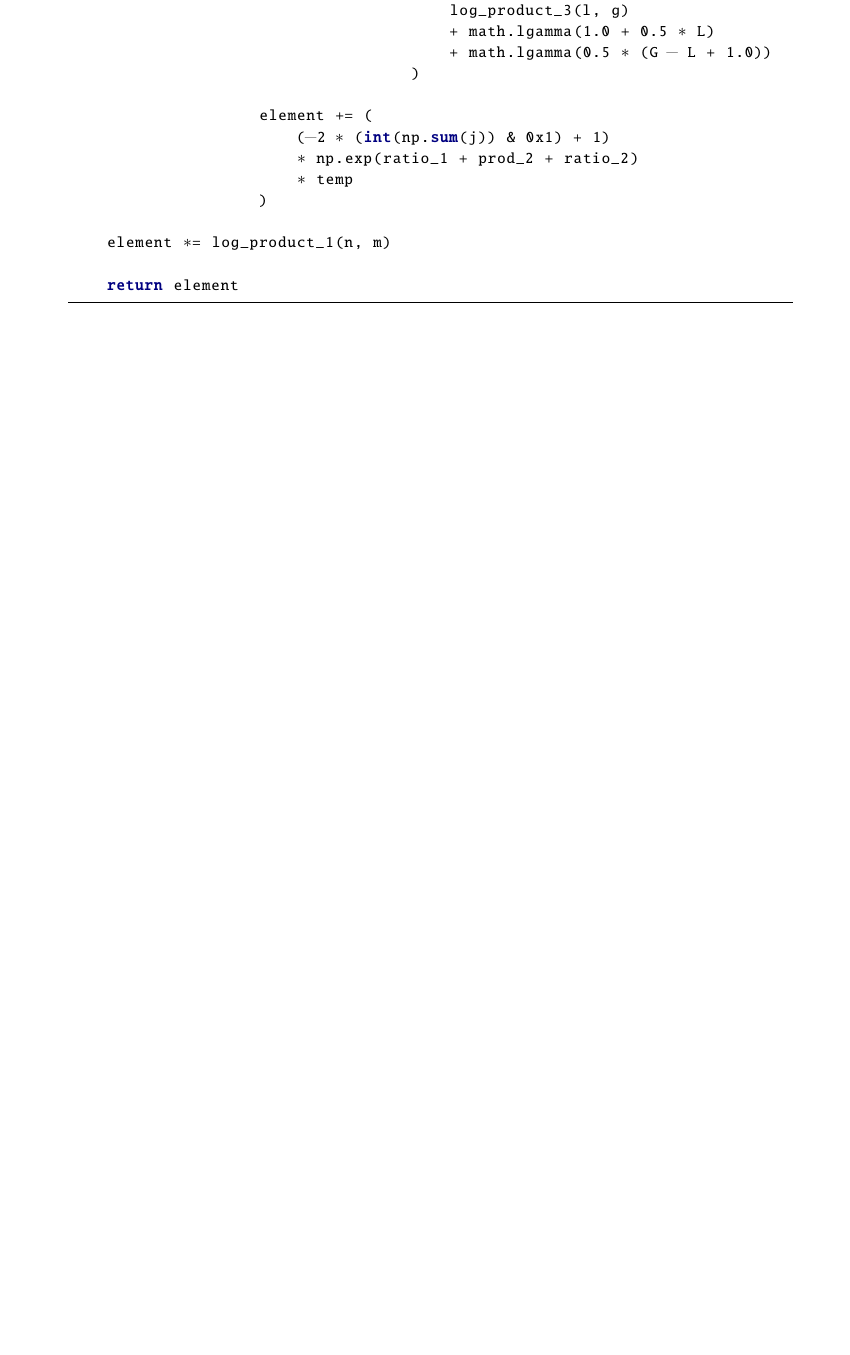
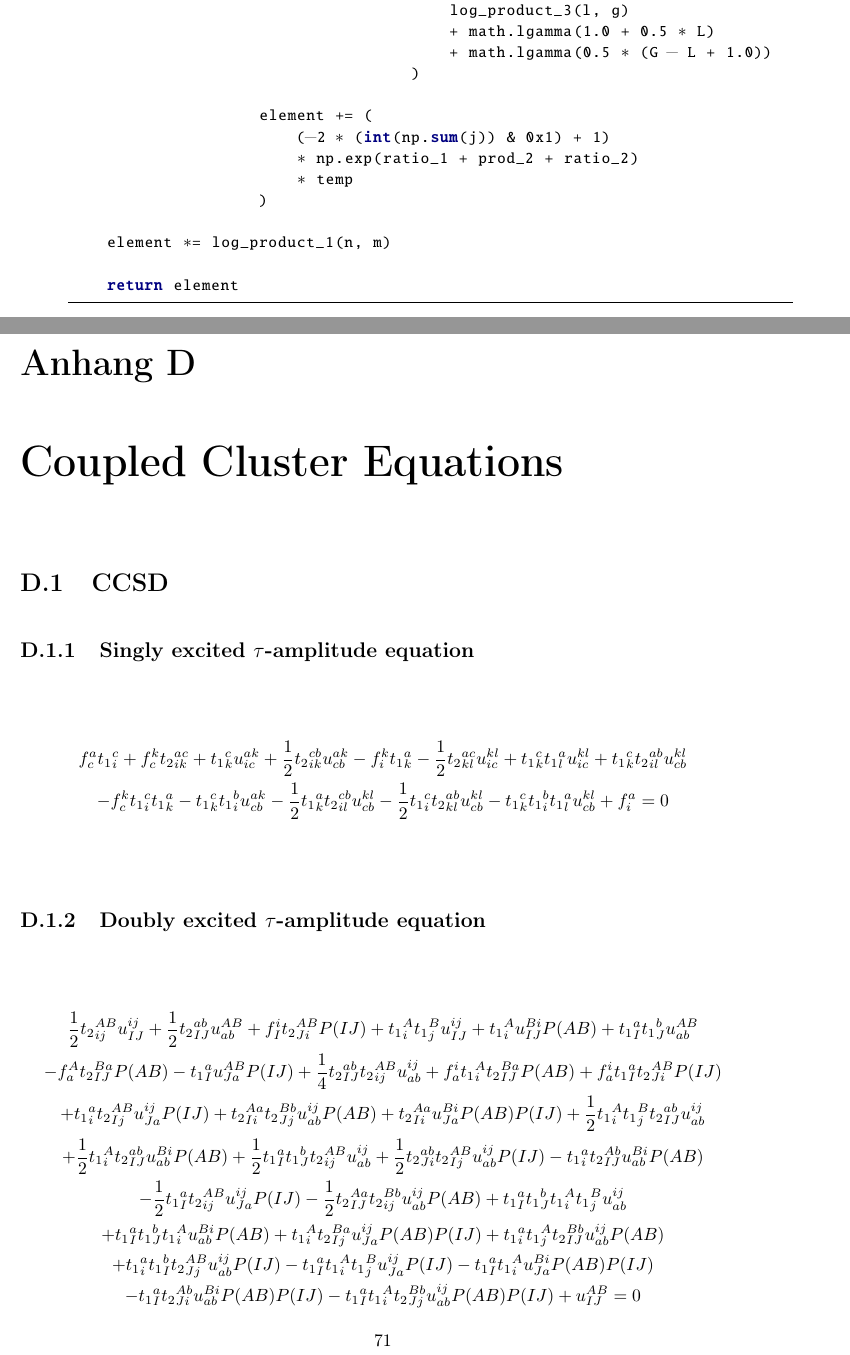
Before and after one commit to gregwinther/taifun, a LaTeX thesis (main.tex, which reads ramblings/cc_equations/cc_equations.tex): part of page 74 of 77 before the commit and two parts of pages 74 and 75 of 79 after it, the two joined at a grey line, cut so that both start at the same text, the shorter picture padded with empty space. Compiled offline with pdfLaTeX.

Commit message:
Add CCSD equations to appendix. Needs formatting.

```diff
--- /dev/null
+++ b/ramblings/cc_equations/cc_equations.tex
@@ -0,0 +1,109 @@
+\chapter{Coupled Cluster Equations}
+
+\section{CCSD}
+
+\subsection{Singly excited $\tau$-amplitude equation}
+
+\begin{gather*}
+f^{a}_{c} {t_1}^{c}_{i}
++ f^{k}_{c} {t_2}^{ac}_{ik}
++ {t_1}^{c}_{k} u^{ak}_{ic}
++ \frac{1}{2}{t_2}^{cb}_{ik} u^{ak}_{cb}
+- f^{k}_{i} {t_1}^{a}_{k}
+- \frac{1}{2}{t_2}^{ac}_{kl} u^{kl}_{ic}
++ {t_1}^{c}_{k} {t_1}^{a}_{l} u^{kl}_{ic}
+ + {t_1}^{c}_{k} {t_2}^{ab}_{il} u^{kl}_{cb} \\
+- f^{k}_{c} {t_1}^{c}_{i} {t_1}^{a}_{k}
+- {t_1}^{c}_{k} {t_1}^{b}_{i} u^{ak}_{cb}
+- \frac{1}{2}{t_1}^{a}_{k} {t_2}^{cb}_{il} u^{kl}_{cb}
+- \frac{1}{2}{t_1}^{c}_{i} {t_2}^{ab}_{kl} u^{kl}_{cb}
+- {t_1}^{c}_{k} {t_1}^{b}_{i} {t_1}^{a}_{l} u^{kl}_{cb}
++ f^{a}_{i}
+= 0
+\end{gather*}
+
+\subsection{Doubly excited $\tau$-amplitude equation}
+
+\begin{gather*}
+\frac{1}{2}{t_2}^{AB}_{ij} u^{ij}_{IJ}
++ \frac{1}{2}{t_2}^{ab}_{IJ} u^{AB}_{ab}
++ f^{i}_{I} {t_2}^{AB}_{Ji} P(IJ)
++ {t_1}^{A}_{i} {t_1}^{B}_{j} u^{ij}_{IJ}
++ {t_1}^{A}_{i} u^{Bi}_{IJ} P(AB)
++ {t_1}^{a}_{I} {t_1}^{b}_{J} u^{AB}_{ab} \\
+- f^{A}_{a} {t_2}^{Ba}_{IJ} P(AB)
+- {t_1}^{a}_{I} u^{AB}_{Ja} P(IJ)
++ \frac{1}{4}{t_2}^{ab}_{IJ} {t_2}^{AB}_{ij} u^{ij}_{ab}
++ f^{i}_{a} {t_1}^{A}_{i} {t_2}^{Ba}_{IJ} P(AB)
++ f^{i}_{a} {t_1}^{a}_{I} {t_2}^{AB}_{Ji} P(IJ) \\
++ {t_1}^{a}_{i} {t_2}^{AB}_{Ij} u^{ij}_{Ja} P(IJ)
++ {t_2}^{Aa}_{Ii} {t_2}^{Bb}_{Jj} u^{ij}_{ab} P(AB)
++ {t_2}^{Aa}_{Ii} u^{Bi}_{Ja} P(AB) P(IJ)
++  \frac{1}{2}{t_1}^{A}_{i} {t_1}^{B}_{j} {t_2}^{ab}_{IJ} u^{ij}_{ab} \\
++  \frac{1}{2}{t_1}^{A}_{i} {t_2}^{ab}_{IJ} u^{Bi}_{ab} P(AB)
++  \frac{1}{2}{t_1}^{a}_{I} {t_1}^{b}_{J} {t_2}^{AB}_{ij} u^{ij}_{ab}
++  \frac{1}{2}{t_2}^{ab}_{Ji} {t_2}^{AB}_{Ij} u^{ij}_{ab} P(IJ)
+- {t_1}^{a}_{i} {t_2}^{Ab}_{IJ} u^{Bi}_{ab} P(AB) \\
+-  \frac{1}{2}{t_1}^{a}_{I} {t_2}^{AB}_{ij} u^{ij}_{Ja} P(IJ)
+-  \frac{1}{2}{t_2}^{Aa}_{IJ} {t_2}^{Bb}_{ij} u^{ij}_{ab} P(AB)
++ {t_1}^{a}_{I} {t_1}^{b}_{J} {t_1}^{A}_{i} {t_1}^{B}_{j} u^{ij}_{ab} \\
++ {t_1}^{a}_{I} {t_1}^{b}_{J} {t_1}^{A}_{i} u^{Bi}_{ab} P(AB)
++ {t_1}^{A}_{i} {t_2}^{Ba}_{Ij} u^{ij}_{Ja} P(AB) P(IJ)
++ {t_1}^{a}_{i} {t_1}^{A}_{j} {t_2}^{Bb}_{IJ} u^{ij}_{ab} P(AB) \\
++ {t_1}^{a}_{i} {t_1}^{b}_{I} {t_2}^{AB}_{Jj} u^{ij}_{ab} P(IJ)
+- {t_1}^{a}_{I} {t_1}^{A}_{i} {t_1}^{B}_{j} u^{ij}_{Ja} P(IJ)
+- {t_1}^{a}_{I} {t_1}^{A}_{i} u^{Bi}_{Ja} P(AB) P(IJ)  \\
+- {t_1}^{a}_{I} {t_2}^{Ab}_{Ji} u^{Bi}_{ab} P(AB) P(IJ)
+- {t_1}^{a}_{I} {t_1}^{A}_{i} {t_2}^{Bb}_{Jj} u^{ij}_{ab} P(AB) P(IJ)
++ u^{AB}_{IJ} = 0
+\end{gather*}
+
+\subsection{Single-excited $\lambda$-amplitude equation}
+
+\begin{gather*}
+f^{a}_{A} {\lambda_1}^{I}_{a}
++ {\lambda_1}^{i}_{a} u^{Ia}_{Ai}
++ {t_1}^{a}_{i} u^{Ii}_{Aa}
++ \frac{1}{2}{\lambda_2}^{Ii}_{ab} u^{ab}_{Ai}
+- f^{I}_{i} {\lambda_1}^{i}_{A}
+- \frac{1}{2}{\lambda_2}^{ij}_{Aa} u^{Ia}_{ij} \\
++ {\lambda_1}^{I}_{a}   {t_1}^{b}_{i} u^{ai}_{Ab}
++ {\lambda_1}^{i}_{A}   {t_1}^{a}_{j} u^{Ij}_{ai}
++ {\lambda_1}^{i}_{a}   {t_1}^{b}_{i} u^{Ia}_{Ab}
++ {\lambda_1}^{i}_{a}   {t_2}^{ab}_{ij} u^{Ij}_{Ab}
++ {\lambda_2}^{Ii}_{ab} {t_1}^{a}_{j} u^{bj}_{Ai} \\
++ \frac{1}{2}{\lambda_2}^{Ii}_{ab} {t_1}^{c}_{i} u^{ab}_{Ac}
++ \frac{1}{2}{\lambda_2}^{ij}_{Aa} {t_1}^{a}_{k} u^{Ik}_{ij}
++ \frac{1}{2}{\lambda_2}^{ij}_{ab} {t_2}^{ac}_{ij} u^{Ib}_{Ac}
+- f^{I}_{a} {\lambda_1}^{i}_{A} {t_1}^{a}_{i} \\
+- f^{i}_{A} {\lambda_1}^{I}_{a} {t_1}^{a}_{i}
+- {\lambda_1}^{i}_{a}   {t_1}^{a}_{j} u^{Ij}_{Ai}
+- {\lambda_2}^{Ii}_{ab} {t_2}^{ac}_{ij} u^{bj}_{Ac}
+- {\lambda_2}^{ij}_{Aa} {t_1}^{b}_{i} u^{Ia}_{bj} \\
+- {\lambda_2}^{ij}_{Aa} {t_2}^{ab}_{ik} u^{Ik}_{bj}
+- \frac{1}{2}f^{I}_{a}   {\lambda_2}^{ij}_{Ab} {t_2}^{ab}_{ij}
+- \frac{1}{2}f^{i}_{A}   {\lambda_2}^{Ij}_{ab} {t_2}^{ab}_{ij}
+- \frac{1}{2}{\lambda_1}^{I}_{a} {t_2}^{ab}_{ij} u^{ij}_{Ab} \\
+- \frac{1}{2}{\lambda_1}^{i}_{A} {t_2}^{ab}_{ij} u^{Ij}_{ab}
+- \frac{1}{2}{\lambda_2}^{ij}_{ab} {t_2}^{ab}_{ik} u^{Ik}_{Aj}
+- \frac{1}{4}{\lambda_2}^{ij}_{Aa} {t_2}^{bc}_{ij} u^{Ia}_{bc}
++ \frac{1}{4}{\lambda_2}^{Ii}_{ab} {t_2}^{ab}_{jk} u^{jk}_{Ai} \\
++ {\lambda_2}^{Ii}_{ab} {t_1}^{a}_{j} {t_1}^{c}_{i} u^{bj}_{Ac}
++ {\lambda_2}^{ij}_{Aa} {t_1}^{a}_{k} {t_1}^{b}_{i} u^{Ik}_{bj}
++ \frac{1}{2}{\lambda_2}^{ij}_{Aa} {t_1}^{b}_{j} {t_1}^{c}_{i} u^{Ia}_{bc} \\
++ \frac{1}{2}{\lambda_2}^{ij}_{ab} {t_1}^{a}_{k} {t_2}^{bc}_{ij} u^{Ik}_{Ac}
++ \frac{1}{2}{\lambda_2}^{ij}_{ab} {t_1}^{c}_{i} {t_2}^{ab}_{jk} u^{Ik}_{Ac}
+- {\lambda_1}^{I}_{a}   {t_1}^{a}_{i} {t_1}^{b}_{j} u^{ij}_{Ab} \\
+- {\lambda_1}^{i}_{A}   {t_1}^{a}_{i} {t_1}^{b}_{j} u^{Ij}_{ab}
+- {\lambda_1}^{i}_{a}   {t_1}^{a}_{j} {t_1}^{b}_{i} u^{Ij}_{Ab}
+- {\lambda_2}^{Ii}_{ab} {t_1}^{a}_{j} {t_2}^{bc}_{ik} u^{jk}_{Ac} \\
+- {\lambda_2}^{ij}_{Aa} {t_1}^{b}_{i} {t_2}^{ac}_{jk} u^{Ik}_{bc}
+- \frac{1}{2}{\lambda_2}^{Ii}_{ab} {t_1}^{a}_{k} {t_1}^{b}_{j} u^{jk}_{Ai}
+- \frac{1}{2}{\lambda_2}^{Ii}_{ab} {t_1}^{c}_{j} {t_2}^{ab}_{ik} u^{jk}_{Ac} \\
+- \frac{1}{2}{\lambda_2}^{ij}_{Aa} {t_1}^{b}_{k} {t_2}^{ac}_{ij} u^{Ik}_{bc}
++ \frac{1}{4}{\lambda_2}^{Ii}_{ab} {t_1}^{c}_{i} {t_2}^{ab}_{jk} u^{jk}_{Ac}
++ \frac{1}{4}{\lambda_2}^{ij}_{Aa} {t_1}^{a}_{k} {t_2}^{bc}_{ij} u^{Ik}_{bc} \\
+- \frac{1}{2}{\lambda_2}^{Ii}_{ab} {t_1}^{a}_{k} {t_1}^{b}_{j} {t_1}^{c}_{i} u^{jk}_{Ac}
+- \frac{1}{2}{\lambda_2}^{ij}_{Aa} {t_1}^{a}_{k} {t_1}^{b}_{j} {t_1}^{c}_{i} u^{Ik}_{bc}
++ f^{I}_{A} = 0
+\end{gather*}
@@ -0,0 +118,6 @@
++ {\lambda_2}^{IJ}_{ab} {t_1}^{a}_{i} u^{bi}_{AB}
++ {\lambda_2}^{ij}_{AB} {t_1}^{a}_{i} u^{IJ}_{aj} \\
+- f^{a}_{A} {\lambda_2}^{IJ}_{Ba} P(AB)
+- {\lambda_1}^{I}_{a} u^{Ja}_{AB} P(IJ)
++ \frac{1}{4}{\lambda_2}^{IJ}_{ab} {t_2}^{ab}_{ij} u^{ij}_{AB}
++ \frac{1}{4}{\lambda_2}^{ij}_{AB} {t_2}^{ab}_{ij} u^{IJ}_{ab}
@@ -0,0 +127,2 @@
++ {\lambda_1}^{I}_{a}   {t_1}^{a}_{i} u^{Ji}_{AB} P(IJ)
++ {\lambda_1}^{i}_{A}   {t_1}^{a}_{i} u^{IJ}_{Ba} P(AB) \\
@@ -0,0 +132,15 @@
+- \frac{1}{2}{\lambda_2}^{IJ}_{Aa} {t_2}^{ab}_{ij} u^{ij}_{Bb} P(AB) \\
+- \frac{1}{2}{\lambda_2}^{IJ}_{ab} {t_1}^{a}_{j} {t_1}^{b}_{i} u^{ij}_{AB}
+- \frac{1}{2}{\lambda_2}^{Ii}_{AB} {t_2}^{ab}_{ij} u^{Jj}_{ab} P(IJ)
+- \frac{1}{2}{\lambda_2}^{Ii}_{ab} {t_2}^{ab}_{ij} u^{Jj}_{AB} P(IJ) \\
+- \frac{1}{2}{\lambda_2}^{ij}_{AB} {t_1}^{a}_{j} {t_1}^{b}_{i} u^{IJ}_{ab}
+- \frac{1}{2}{\lambda_2}^{ij}_{Aa} {t_2}^{ab}_{ij} u^{IJ}_{Bb} P(AB)
++ {\lambda_1}^{I}_{A}   {t_1}^{a}_{i} u^{Ji}_{Ba} P(AB) P(IJ) \\
++ {\lambda_2}^{Ii}_{Aa} {t_1}^{b}_{i} u^{Ja}_{Bb} P(AB) P(IJ)
++ {\lambda_2}^{Ii}_{Aa} {t_2}^{ab}_{ij} u^{Jj}_{Bb} P(AB) P(IJ)
+- {\lambda_2}^{IJ}_{Aa} {t_1}^{a}_{i} {t_1}^{b}_{j} u^{ij}_{Bb} P(AB) \\
+- {\lambda_2}^{Ii}_{AB} {t_1}^{a}_{i} {t_1}^{b}_{j} u^{Jj}_{ab} P(IJ)
+- {\lambda_2}^{Ii}_{Aa} {t_1}^{a}_{j} u^{Jj}_{Bi} P(AB) P(IJ) \\
+- {\lambda_2}^{Ii}_{Aa} {t_1}^{a}_{j} {t_1}^{b}_{i} u^{Jj}_{Bb} P(AB) P(IJ)
++ u^{IJ}_{AB} = 0
+\end{gather*}
```
Also changed, not shown: main.tex (+1 -0 lines), main.pdf, ramblings/cc_equations/cc_equations.tex (14 more changed lines).
